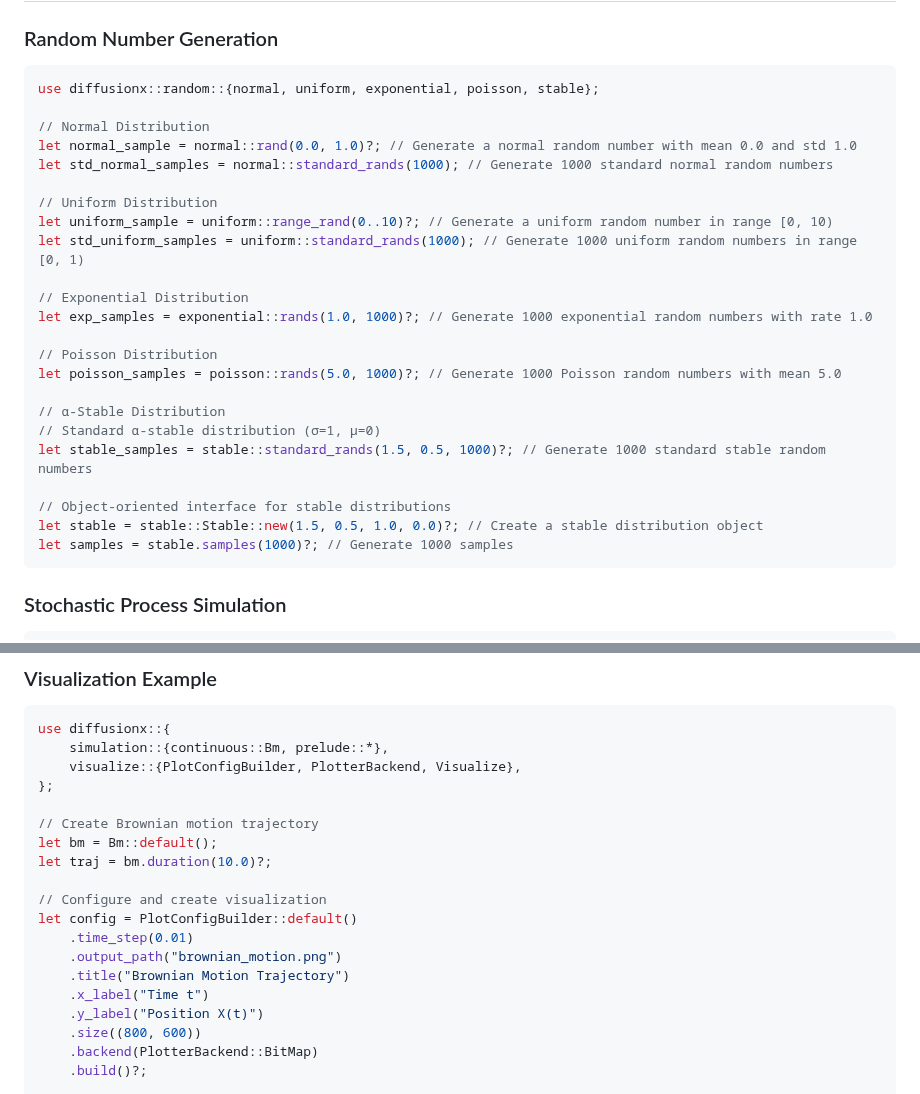
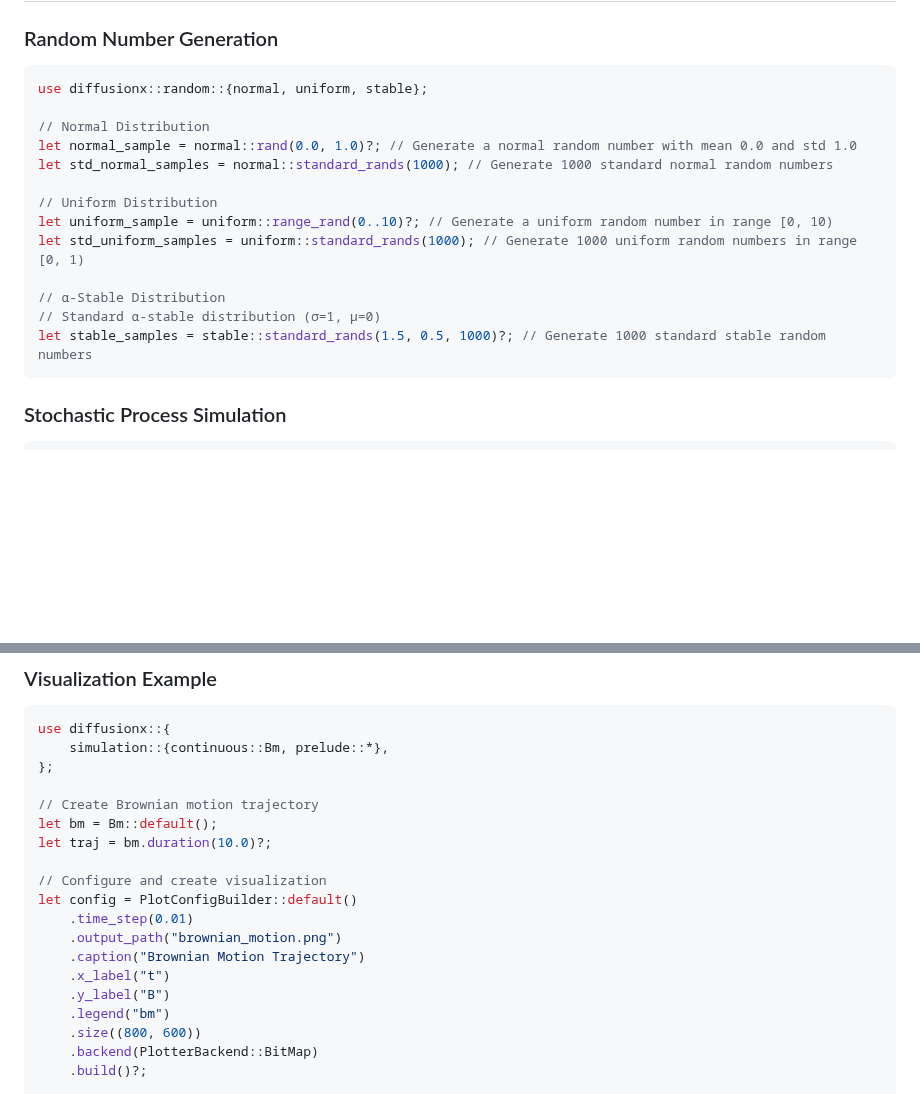
Before and after one commit to tangxiangong/diffusionx, a Markdown page: README.md, 2 parts joined by grey strips. GitHub-like rendering; blank space fills up the shorter version.

````diff
--- a/README.md
+++ b/README.md
@@ -72,7 +72,7 @@ cargo add diffusionx
 ### Random Number Generation
 
 ```rust
-use diffusionx::random::{normal, uniform, exponential, poisson, stable};
+use diffusionx::random::{normal, uniform, stable};
 
 // Normal Distribution
 let normal_sample = normal::rand(0.0, 1.0)?; // Generate a normal random number with mean 0.0 and std 1.0
@@ -82,19 +82,9 @@ let std_normal_samples = normal::standard_rands(1000); // Generate 1000 standard
 let uniform_sample = uniform::range_rand(0..10)?; // Generate a uniform random number in range [0, 10)
 let std_uniform_samples = uniform::standard_rands(1000); // Generate 1000 uniform random numbers in range [0, 1)
 
-// Exponential Distribution
-let exp_samples = exponential::rands(1.0, 1000)?; // Generate 1000 exponential random numbers with rate 1.0
-
-// Poisson Distribution
-let poisson_samples = poisson::rands(5.0, 1000)?; // Generate 1000 Poisson random numbers with mean 5.0
-
 // α-Stable Distribution
 // Standard α-stable distribution (σ=1, μ=0)
 let stable_samples = stable::standard_rands(1.5, 0.5, 1000)?; // Generate 1000 standard stable random numbers
-
-// Object-oriented interface for stable distributions
-let stable = stable::Stable::new(1.5, 0.5, 1.0, 0.0)?; // Create a stable distribution object
-let samples = stable.samples(1000)?; // Generate 1000 samples
 ```
 
 ### Stochastic Process Simulation
@@ -120,7 +110,6 @@ let fpt = bm.fpt(0.01, (-1.0, 1.0), 1000)?; // Calculate FPT with boundaries at
 ```rust
 use diffusionx::{
     simulation::{continuous::Bm, prelude::*},
-    visualize::{PlotConfigBuilder, PlotterBackend, Visualize},
 };
 
 // Create Brownian motion trajectory
@@ -131,9 +120,10 @@ let traj = bm.duration(10.0)?;
 let config = PlotConfigBuilder::default()
     .time_step(0.01)
     .output_path("brownian_motion.png")
-    .title("Brownian Motion Trajectory")
-    .x_label("Time t")
-    .y_label("Position X(t)")
+    .caption("Brownian Motion Trajectory")
+    .x_label("t")
+    .y_label("B")
+    .legend("bm")
     .size((800, 600))
     .backend(PlotterBackend::BitMap)
     .build()?;
````
Also changed, not shown: README-zh.md (+7 -17 lines).
